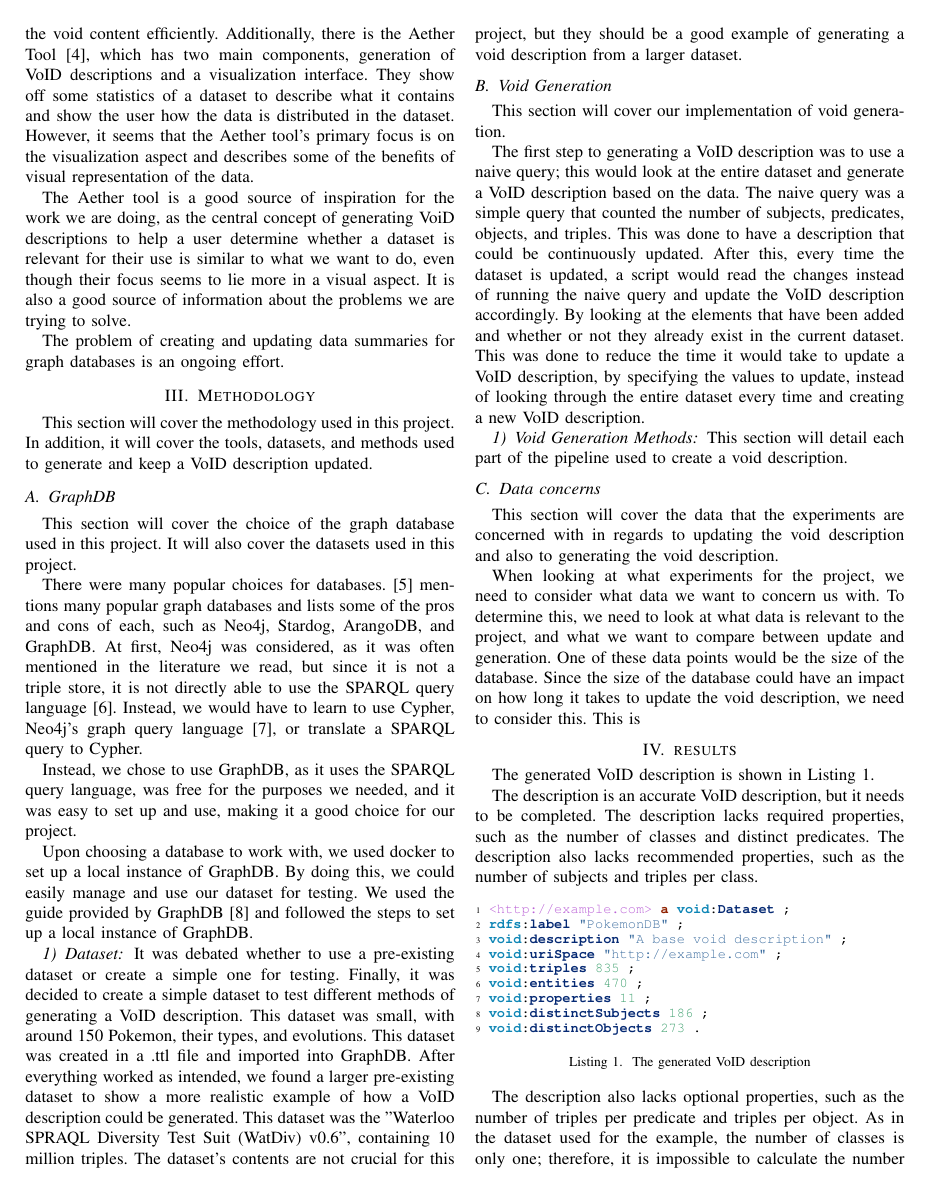
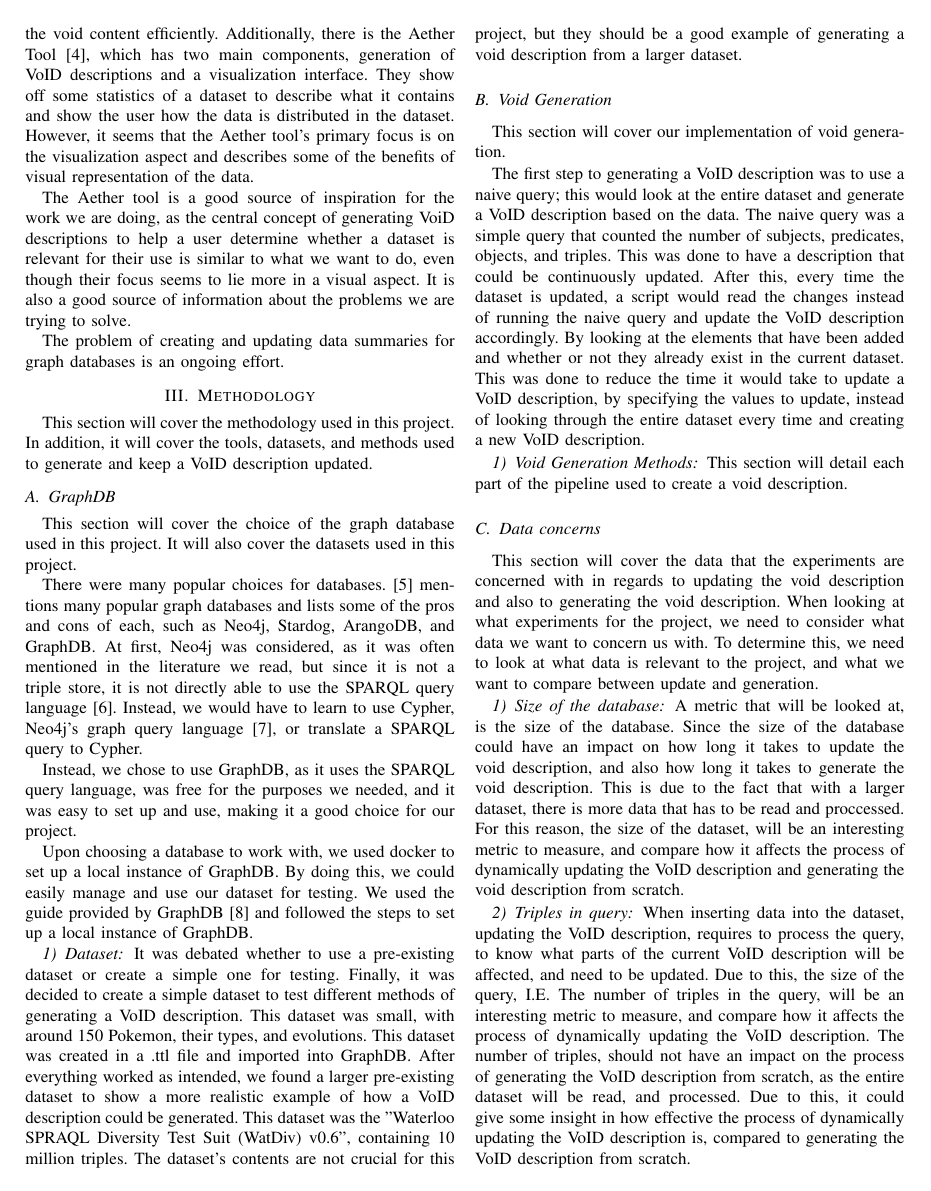
Before and after one commit to AAU-Dat/P6-good-description-for-graphs, a LaTeX paper (main.tex, which reads sections/03-methodology.tex): page 2 of 3. Compiled offline with pdfLaTeX; a missing font is replaced by an installed copy or a similar font; a LaTeX package or settings file that is missing is left out.

Commit message:
added text to data concerns in mehtod

```diff
--- a/sections/03-methodology.tex
+++ b/sections/03-methodology.tex
@@ -45,8 +45,13 @@ This section will detail each part of the pipeline used to create a void descrip
 %same, but with void generation
 
 \subsection{Data concerns}\label{sec:concerns}
-This section will cover the data that the experiments are concerned with in regards to updating the void description and also to generating the void description.
+This section will cover the data that the experiments are concerned with in regards to updating the void description and also to generating the void description. When looking at what experiments for the project, we need to consider what data we want to concern us with. To determine this, we need to look at what data is relevant to the project, and what we want to compare between update and generation.
 
+\subsubsection{Size of the database}
+A metric that will be looked at, is the size of the database. Since the size of the database could have an impact on how long it takes to update the void description, and also how long it takes to generate the void description. This is due to the fact that with a larger dataset, there is more data that has to be read and proccessed. For this reason, the size of the dataset, will be an interesting metric to measure, and compare how it affects the process of dynamically updating the \gls{void} description and generating the void description from scratch.
 
-When looking at what experiments for the project, we need to consider what data we want to concern us with. To determine this, we need to look at what data is relevant to the project, and what we want to compare between update and generation.
-One of these data points would be the size of the database. Since the size of the database could have an impact on how long it takes to update the void description, we need to consider this. This is
+\subsubsection{Triples in query}
+When inserting data into the dataset, updating the \gls{void} description, requires to process the query, to know what parts of the current \gls{void} description will be affected, and need to be updated. Due to this, the size of the query, I.E. The number of triples in the query, will be an interesting metric to measure, and compare how it affects the process of dynamically updating the \gls{void} description. The number of triples, should not have an impact on the process of generating the \gls{void} description from scratch, as the entire dataset will be read, and processed. Due to this, it could give some insight in how effective the process of dynamically updating the \gls{void} description is, compared to generating the \gls{void} description from scratch.
+
+\subsubsection{Total running time}
+When measuring different metrics, we also need to consider how we measure them against eachother. For this project, time was one such metric used to compare the different methods.
```
